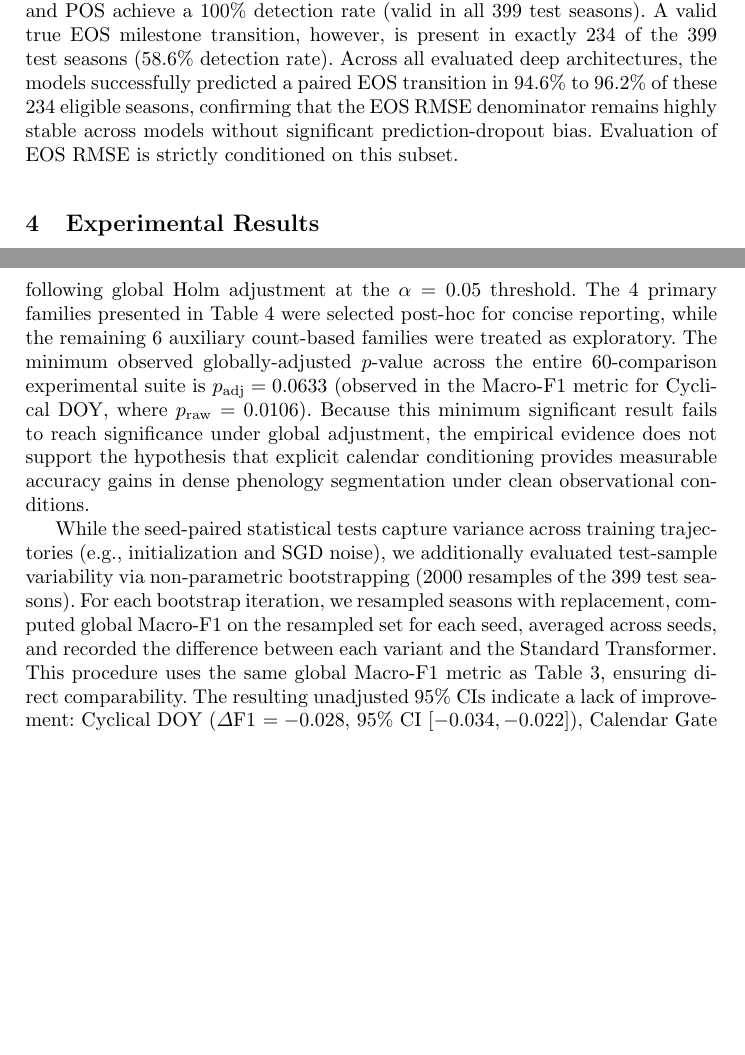
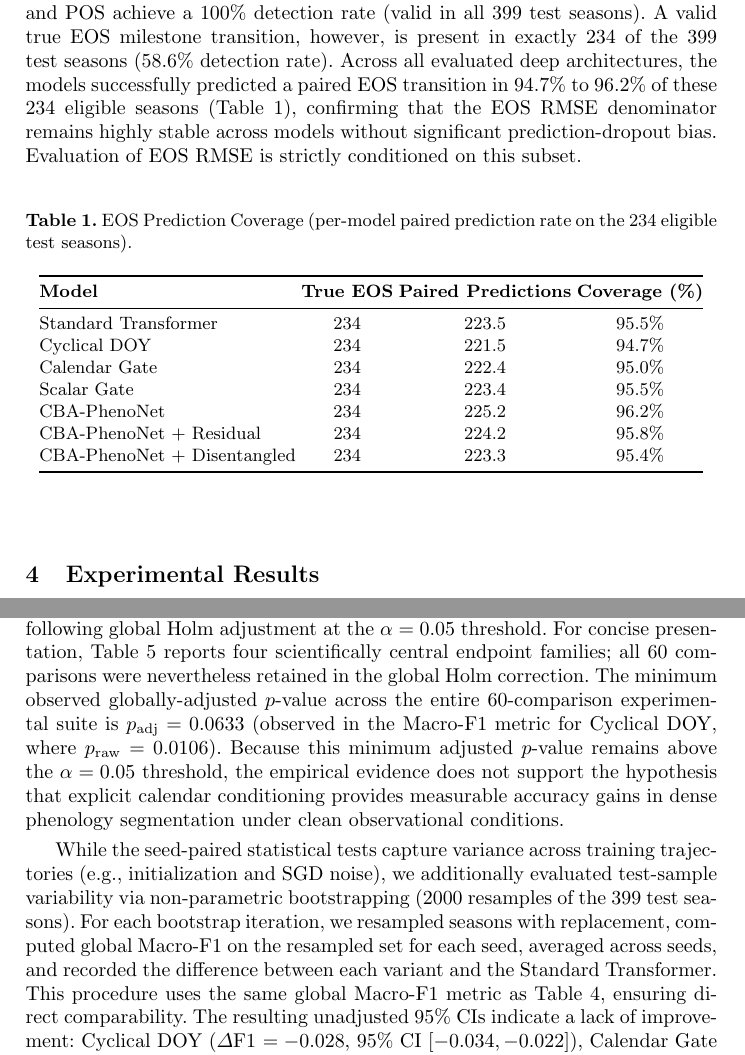
Before and after one commit to vuhahodo/crop-phenology-prediction, a LaTeX paper (docs/manuscript_final.tex): two parts of pages 5 and 8 of 13, joined at a grey line, cut so that both start at the same text, the shorter picture padded with empty space. Compiled offline with pdfLaTeX.

Commit message:
Address final Reviewer #2 polish: wording fixes, related work citations, and EOS coverage table

```diff
--- a/docs/manuscript_final.tex
+++ b/docs/manuscript_final.tex
@@ -89,7 +89,24 @@ Under evaluation Protocol A, continuous sequence predictions are deterministical
     \item \textbf{Peak of Season (POS):} Identified as the date of maximum NDVI observed within the predicted vegetative or reproductive intervals (Classes 1 and 2).
     \item \textbf{End of Season (EOS):} Decoded at the transition from Class 3 (Senescence) back to Class 0 (Fallow).
 \end{itemize}
-Whenever a predicted or true milestone transition is absent in a given season, that season is excluded from the error denominator for that specific milestone. To ensure methodological transparency regarding denominator truncation: SOS and POS achieve a 100\% detection rate (valid in all 399 test seasons). A valid true EOS milestone transition, however, is present in exactly 234 of the 399 test seasons (58.6\% detection rate). Across all evaluated deep architectures, the models successfully predicted a paired EOS transition in 94.6\% to 96.2\% of these 234 eligible seasons, confirming that the EOS RMSE denominator remains highly stable across models without significant prediction-dropout bias. Evaluation of EOS RMSE is strictly conditioned on this subset.
+Whenever a predicted or true milestone transition is absent in a given season, that season is excluded from the error denominator for that specific milestone. To ensure methodological transparency regarding denominator truncation: SOS and POS achieve a 100\% detection rate (valid in all 399 test seasons). A valid true EOS milestone transition, however, is present in exactly 234 of the 399 test seasons (58.6\% detection rate). Across all evaluated deep architectures, the models successfully predicted a paired EOS transition in 94.7\% to 96.2\% of these 234 eligible seasons (Table \ref{tab:eos_coverage}), confirming that the EOS RMSE denominator remains highly stable across models without significant prediction-dropout bias. Evaluation of EOS RMSE is strictly conditioned on this subset.
+
+\begin{table}[h!]
+\centering
+\caption{EOS Prediction Coverage (per-model paired prediction rate on the 234 eligible test seasons).}
+\label{tab:eos_coverage}
+\begin{tabular}{@{}lccc@{}}
+\toprule
+\textbf{Model} & \textbf{True EOS} & \textbf{Paired Predictions} & \textbf{Coverage (\%)} \\ \midrule
+Standard Transformer & 234 & 223.5 & 95.5\% \\
+Cyclical DOY & 234 & 221.5 & 94.7\% \\
+Calendar Gate & 234 & 222.4 & 95.0\% \\
+Scalar Gate & 234 & 223.4 & 95.5\% \\
+CBA-PhenoNet & 234 & 225.2 & 96.2\% \\
+CBA-PhenoNet + Residual & 234 & 224.2 & 95.8\% \\
+CBA-PhenoNet + Disentangled & 234 & 223.3 & 95.4\% \\ \bottomrule
+\end{tabular}
+\end{table}
 
 \section{Experimental Results}
 \subsection{Hyperparameter Configuration}
@@ -178,7 +195,7 @@ To evaluate whether the observed variations in Table \ref{tab:ablation_metrics}
 }
 \end{table}
 
-Across all 60 formal comparisons spanning the ten evaluated endpoint families, \textbf{zero comparisons demonstrate statistically significant differences} following global Holm adjustment at the $\alpha = 0.05$ threshold. The 4 primary families presented in Table \ref{tab:paired_tests} were selected post-hoc for concise reporting, while the remaining 6 auxiliary count-based families were treated as exploratory. The minimum observed globally-adjusted $p$-value across the entire 60-comparison experimental suite is $p_{\text{adj}} = 0.0633$ (observed in the Macro-F1 metric for Cyclical DOY, where $p_{\text{raw}} = 0.0106$). Because this minimum significant result fails to reach significance under global adjustment, the empirical evidence does not support the hypothesis that explicit calendar conditioning provides measurable accuracy gains in dense phenology segmentation under clean observational conditions.
+Across all 60 formal comparisons spanning the ten evaluated endpoint families, \textbf{zero comparisons demonstrate statistically significant differences} following global Holm adjustment at the $\alpha = 0.05$ threshold. For concise presentation, Table \ref{tab:paired_tests} reports four scientifically central endpoint families; all 60 comparisons were nevertheless retained in the global Holm correction. The minimum observed globally-adjusted $p$-value across the entire 60-comparison experimental suite is $p_{\text{adj}} = 0.0633$ (observed in the Macro-F1 metric for Cyclical DOY, where $p_{\text{raw}} = 0.0106$). Because this minimum adjusted $p$-value remains above the $\alpha=0.05$ threshold, the empirical evidence does not support the hypothesis that explicit calendar conditioning provides measurable accuracy gains in dense phenology segmentation under clean observational conditions.
 
 While the seed-paired statistical tests capture variance across training trajectories (e.g., initialization and SGD noise), we additionally evaluated test-sample variability via non-parametric bootstrapping (2000 resamples of the 399 test seasons). For each bootstrap iteration, we resampled seasons with replacement, computed global Macro-F1 on the resampled set for each seed, averaged across seeds, and recorded the difference between each variant and the Standard Transformer. This procedure uses the same global Macro-F1 metric as Table~\ref{tab:ablation_metrics}, ensuring direct comparability. The resulting unadjusted 95\% CIs indicate a lack of improvement: Cyclical DOY ($\Delta$F1 $= -0.028$, 95\% CI $[-0.034, -0.022]$), Calendar Gate ($\Delta$F1 $= -0.005$, 95\% CI $[-0.009, -0.001]$), Scalar Gate ($\Delta$F1 $= -0.005$, 95\% CI $[-0.008, -0.001]$), CBA-PhenoNet ($\Delta$F1 $= -0.007$, 95\% CI $[-0.0132, +0.0002]$), CBA-PhenoNet+Residual ($\Delta$F1 $= -0.010$, 95\% CI $[-0.0159, -0.0032]$), and CBA-PhenoNet+Disentangled ($\Delta$F1 $= -0.009$, 95\% CI $[-0.0145, -0.0027]$). Five of six CIs fall entirely below zero, while CBA-PhenoNet marginally includes zero. These bootstrap intervals, which measure test-sample variability but do not account for training-trajectory variance, complement the seed-paired $t$-tests (which do capture training variance but lack power at $N{=}10$). Together, both analyses are consistent: no calendar-aware variant improves upon the Standard Transformer, while several exhibit a very small degradation in the negative direction ($|\Delta\text{F1}| \leq 0.028$). Equivalence testing was not performed.
 
```
Also changed, not shown: docs/manuscript_final.md (+19 -3 lines), docs/manuscript_final.tex (8 more changed lines).
